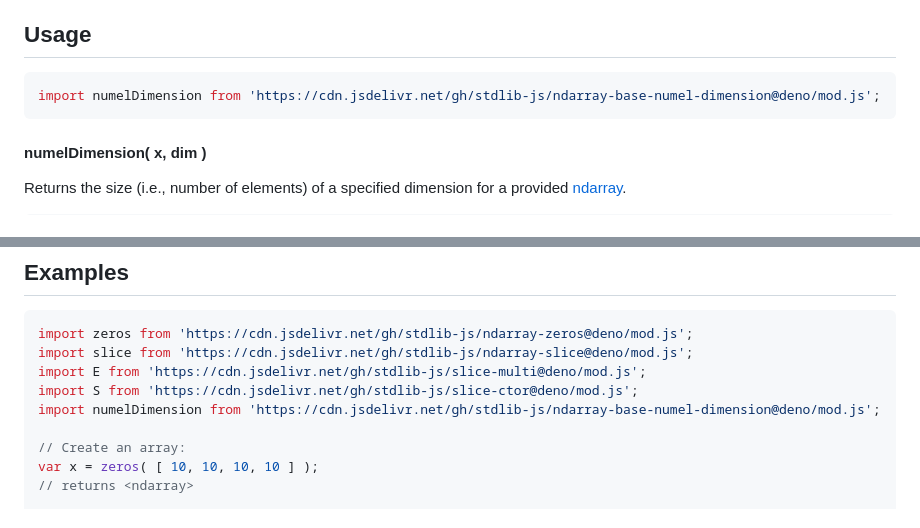
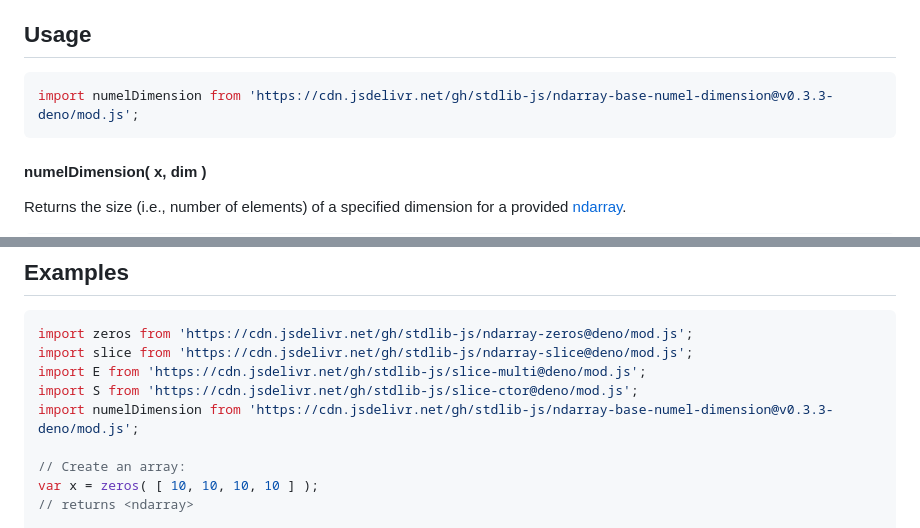
Before and after one commit to stdlib-js/ndarray-base-numel-dimension, a Markdown page: README.md, 2 parts joined by grey strips. GitHub-like rendering.

Commit message:
Update README.md for Deno bundle v0.3.3

````diff
--- a/README.md
+++ b/README.md
@@ -52,7 +52,7 @@ limitations under the License.
 ## Usage
 
 ```javascript
-import numelDimension from 'https://cdn.jsdelivr.net/gh/stdlib-js/ndarray-base-numel-dimension@deno/mod.js';
+import numelDimension from 'https://cdn.jsdelivr.net/gh/stdlib-js/ndarray-base-numel-dimension@v0.3.3-deno/mod.js';
 ```
 
 #### numelDimension( x, dim )
@@ -101,7 +101,7 @@ import zeros from 'https://cdn.jsdelivr.net/gh/stdlib-js/ndarray-zeros@deno/mod.
 import slice from 'https://cdn.jsdelivr.net/gh/stdlib-js/ndarray-slice@deno/mod.js';
 import E from 'https://cdn.jsdelivr.net/gh/stdlib-js/slice-multi@deno/mod.js';
 import S from 'https://cdn.jsdelivr.net/gh/stdlib-js/slice-ctor@deno/mod.js';
-import numelDimension from 'https://cdn.jsdelivr.net/gh/stdlib-js/ndarray-base-numel-dimension@deno/mod.js';
+import numelDimension from 'https://cdn.jsdelivr.net/gh/stdlib-js/ndarray-base-numel-dimension@v0.3.3-deno/mod.js';
 
 // Create an array:
 var x = zeros( [ 10, 10, 10, 10 ] );
````
